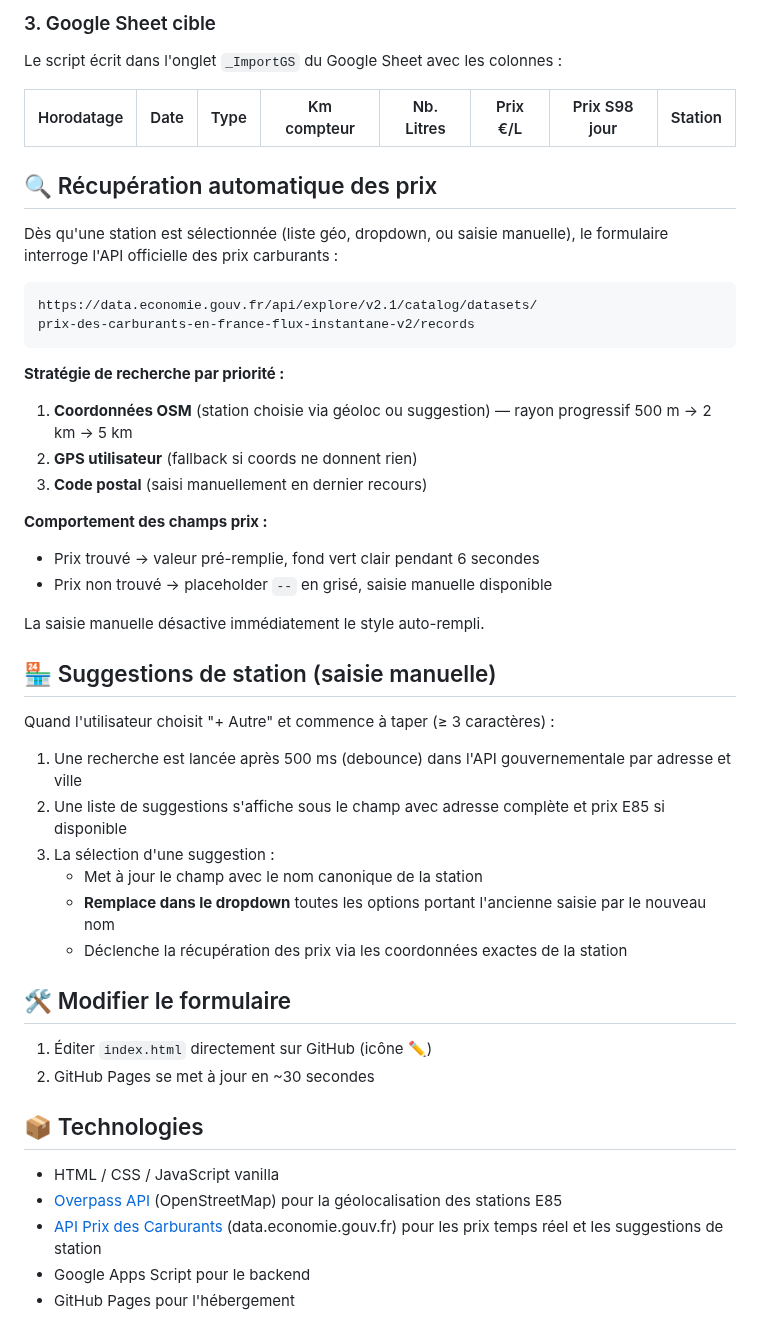
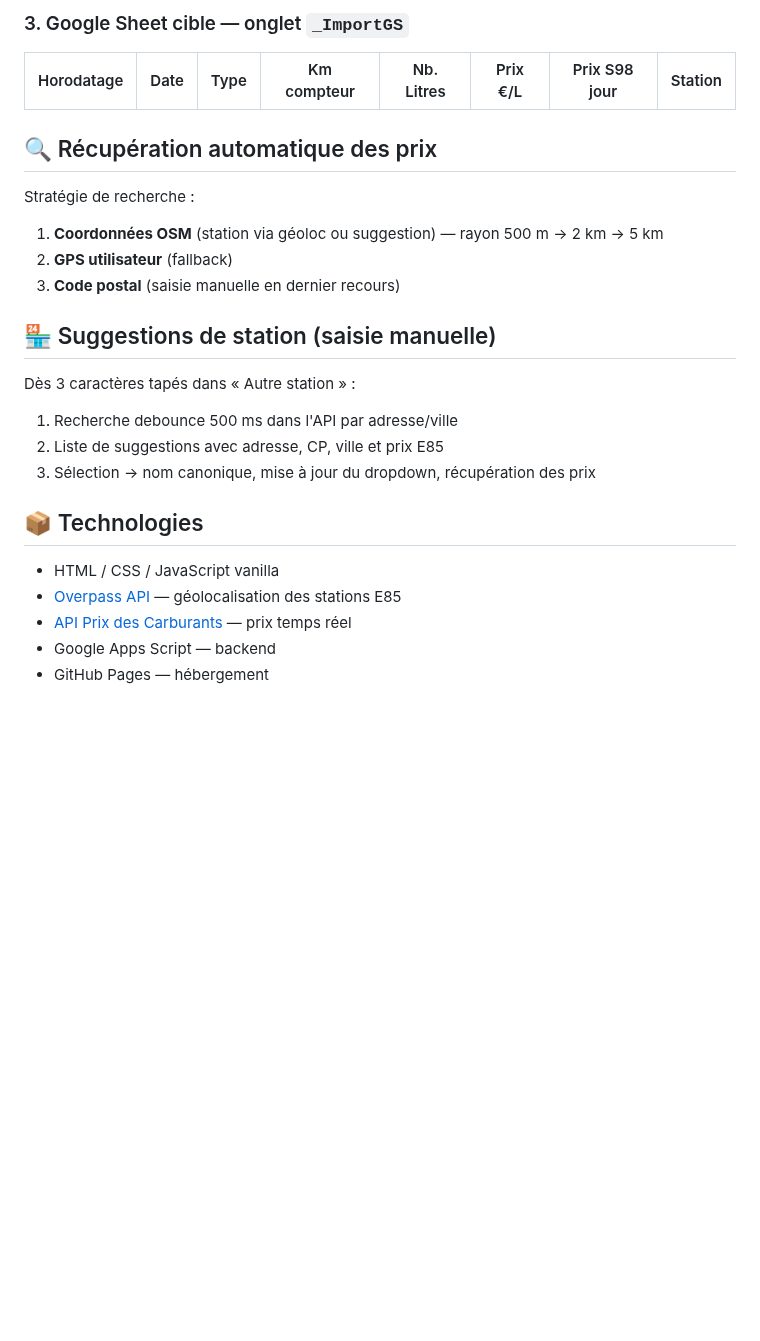
Before and after one commit to fdaubercy/suivi-conso-carburant, a Markdown page: README.md, the part around one of its changes. Rendered like a GitHub page; blank space fills up the shorter version.

````diff
--- a/README.md
+++ b/README.md
@@ -79,52 +69,28 @@ par l'URL du déploiement GAS.
 
-### 3. Google Sheet cible
-
-Le script écrit dans l'onglet `_ImportGS` du Google Sheet avec les colonnes :
+### 3. Google Sheet cible — onglet `_ImportGS`
 
 | Horodatage | Date | Type | Km compteur | Nb. Litres | Prix €/L | Prix S98 jour | Station |
 |---|---|---|---|---|---|---|---|
 
 ## 🔍 Récupération automatique des prix
 
-Dès qu'une station est sélectionnée (liste géo, dropdown, ou saisie manuelle), le formulaire interroge l'API officielle des prix carburants :
+Stratégie de recherche :
 
-```
-https://data.economie.gouv.fr/api/explore/v2.1/catalog/datasets/
-prix-des-carburants-en-france-flux-instantane-v2/records
-```
-
-**Stratégie de recherche par priorité :**
-
-1. **Coordonnées OSM** (station choisie via géoloc ou suggestion) — rayon progressif 500 m → 2 km → 5 km
-2. **GPS utilisateur** (fallback si coords ne donnent rien)
-3. **Code postal** (saisi manuellement en dernier recours)
-
-**Comportement des champs prix :**
-- Prix trouvé → valeur pré-remplie, fond vert clair pendant 6 secondes
-- Prix non trouvé → placeholder `--` en grisé, saisie manuelle disponible
-
-La saisie manuelle désactive immédiatement le style auto-rempli.
+1. **Coordonnées OSM** (station via géoloc ou suggestion) — rayon 500 m → 2 km → 5 km
+2. **GPS utilisateur** (fallback)
+3. **Code postal** (saisie manuelle en dernier recours)
 
 ## 🏪 Suggestions de station (saisie manuelle)
 
-Quand l'utilisateur choisit "+ Autre" et commence à taper (≥ 3 caractères) :
-
-1. Une recherche est lancée après 500 ms (debounce) dans l'API gouvernementale par adresse et ville
-2. Une liste de suggestions s'affiche sous le champ avec adresse complète et prix E85 si disponible
-3. La sélection d'une suggestion :
-   - Met à jour le champ avec le nom canonique de la station
-   - **Remplace dans le dropdown** toutes les options portant l'ancienne saisie par le nouveau nom
-   - Déclenche la récupération des prix via les coordonnées exactes de la station
-
-## 🛠️ Modifier le formulaire
-
-1. Éditer `index.html` directement sur GitHub (icône ✏️)
-2. GitHub Pages se met à jour en ~30 secondes
+Dès 3 caractères tapés dans « Autre station » :
+1. Recherche debounce 500 ms dans l'API par adresse/ville
+2. Liste de suggestions avec adresse, CP, ville et prix E85
+3. Sélection → nom canonique, mise à jour du dropdown, récupération des prix
 
 ## 📦 Technologies
 
 - HTML / CSS / JavaScript vanilla
-- [Overpass API](https://overpass-api.de/) (OpenStreetMap) pour la géolocalisation des stations E85
-- [API Prix des Carburants](https://data.economie.gouv.fr/explore/dataset/prix-des-carburants-en-france-flux-instantane-v2/) (data.economie.gouv.fr) pour les prix temps réel et les suggestions de station
-- Google Apps Script pour le backend
-- GitHub Pages pour l'hébergement
+- [Overpass API](https://overpass-api.de/) — géolocalisation des stations E85
+- [API Prix des Carburants](https://data.economie.gouv.fr/explore/dataset/prix-des-carburants-en-france-flux-instantane-v2/) — prix temps réel
+- Google Apps Script — backend
+- GitHub Pages — hébergement
````
Also changed, not shown: other parts of README.md (+18 -28 lines).
